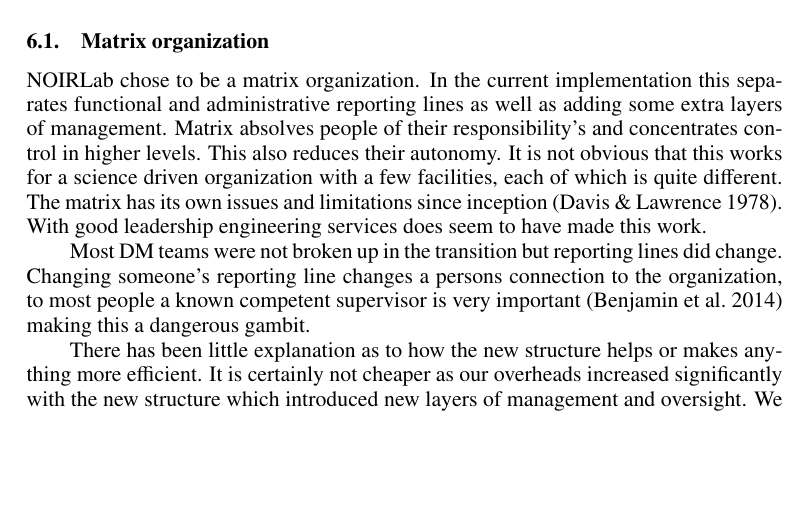
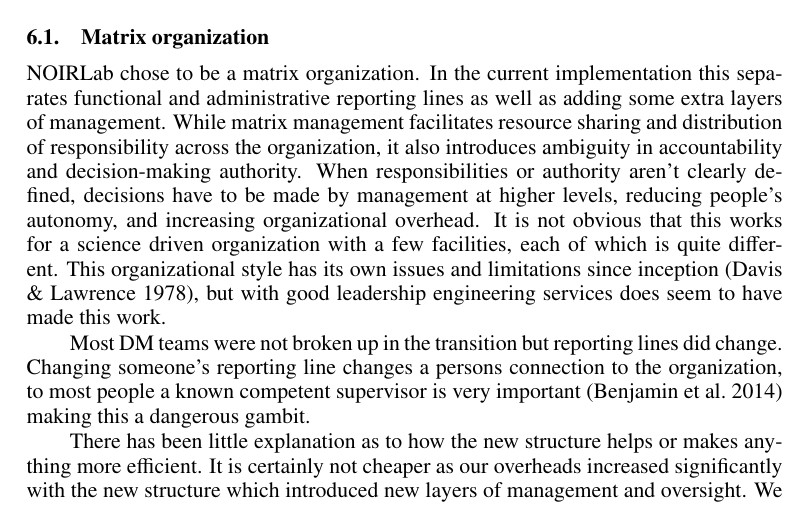
Before and after one commit to lsst-dm/dmtn-361, a LaTeX paper (DMTN-361.tex, which reads body.tex): part of page 6 of 10, cut so that both start at the same text, the shorter picture padded with empty space. Compiled offline with pdfLaTeX; a LaTeX package or settings file that is missing is left out.

Commit message:
Steves  reqord on matricx nice

```diff
--- a/body.tex
+++ b/body.tex
@@ -225,14 +225,11 @@
 \subsection{Matrix organization}
 \label{sec:matrix}
 
-NOIRLab chose to be a matrix organization.
-In the current implementation this separates functional and administrative reporting lines as
-well as adding some extra layers of management.
-Matrix absolves people of their responsibility's and concentrates control in higher levels.
-This also reduces their autonomy.
+NOIRLab chose to be a matrix organization. In the current implementation this separates functional and administrative reporting lines as well as adding some extra layers of management.
+While matrix management facilitates resource sharing and distribution of responsibility across the organization, it also introduces ambiguity in accountability and decision-making authority.
+When responsibilities or authority aren’t clearly defined, decisions have to be made by management at higher levels, reducing people’s autonomy, and increasing organizational overhead.
 It is not obvious that this works for a science driven organization with a few facilities, each of which is quite different.
-The matrix has its own issues  and limitations since inception \citep{Davis1978}.
-With good leadership engineering services does seem to have made this work.
+This organizational style has its own issues and limitations since inception  \citep{Davis1978}, but with good leadership engineering services does seem to have made this work.
 
 Most DM teams were not broken up in the transition but reporting lines did change.
 Changing someone's reporting line changes a persons connection to the organization,
```
